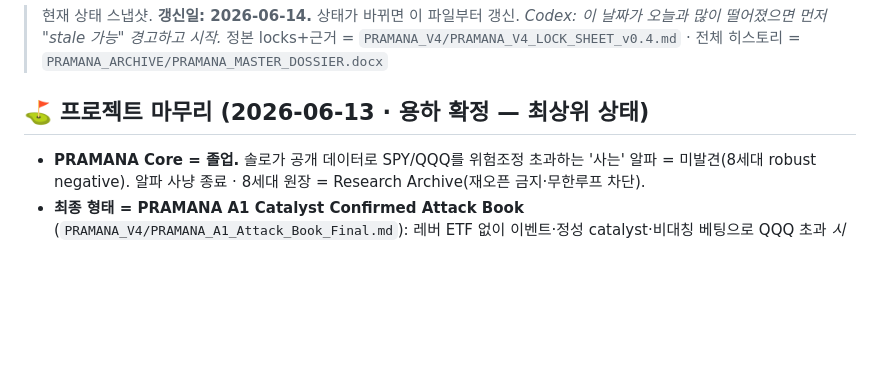
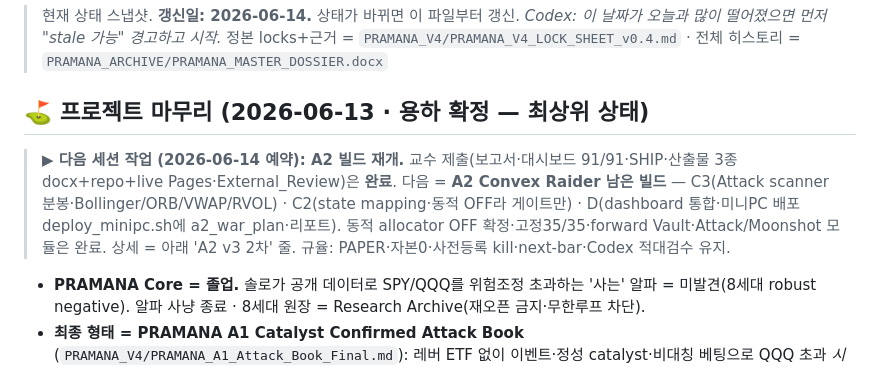
Before and after one commit to click6067-ship-it/quant-pramana, a Markdown page: docs/context/PROJECT_STATE.md, the part around the change. Rendered like a GitHub page; blank space fills up the shorter version.

Commit message:
docs: PROJECT_STATE — flag next session = resume A2 build (C3 scanner / C2 state / D dashboard+minipc)

```diff
--- a/docs/context/PROJECT_STATE.md
+++ b/docs/context/PROJECT_STATE.md
@@ -3,6 +3,7 @@
 > 정본 locks+근거 = `PRAMANA_V4/PRAMANA_V4_LOCK_SHEET_v0.4.md` · 전체 히스토리 = `PRAMANA_ARCHIVE/PRAMANA_MASTER_DOSSIER.docx`
 
 ## ⛳ 프로젝트 마무리 (2026-06-13 · 용하 확정 — 최상위 상태)
+> **▶ 다음 세션 작업 (2026-06-14 예약): A2 빌드 재개.** 교수 제출(보고서·대시보드 91/91·SHIP·산출물 3종 docx+repo+live Pages·External_Review)은 **완료**. 다음 = **A2 Convex Raider 남은 빌드** — C3(Attack scanner 분봉·Bollinger/ORB/VWAP/RVOL) · C2(state mapping·동적 OFF라 게이트만) · D(dashboard 통합·미니PC 배포 deploy_minipc.sh에 a2_war_plan·리포트). 동적 allocator OFF 확정·고정35/35·forward Vault·Attack/Moonshot 모듈은 완료. 상세 = 아래 'A2 v3 2차' 줄. 규율: PAPER·자본0·사전등록 kill·next-bar·Codex 적대검수 유지.
 - **PRAMANA Core = 졸업.** 솔로가 공개 데이터로 SPY/QQQ를 위험조정 초과하는 '사는' 알파 = 미발견(8세대 robust negative). 알파 사냥 종료 · 8세대 원장 = Research Archive(재오픈 금지·무한루프 차단).
 - **최종 형태 = PRAMANA A1 Catalyst Confirmed Attack Book** (`PRAMANA_V4/PRAMANA_A1_Attack_Book_Final.md`): 레버 ETF 없이 이벤트·정성 catalyst·비대칭 베팅으로 QQQ 초과 *시도*. 배분 **Core 40 / Attack 30 / Moonshot 15 / Cash 15.** ★ **검증된 알파 ❌ / 위험을 정직하게 인정한 공격 베팅 ⭕** · PAPER · 자본권한 0 · 나쁜공시 회피 필수 · catalyst=총알 / ORB·VWAP·RVOL=방아쇠.
 - **교수 제출본** = `PRAMANA_V4/PRAMANA_Final_Report_for_Submission.docx`(8세대 학술 포장) · **종합 라이브 대시보드** = `phase1a/outputs/pramana_dashboard.html`(+ v7_forward_dashboard.html 매일 갱신).
```
